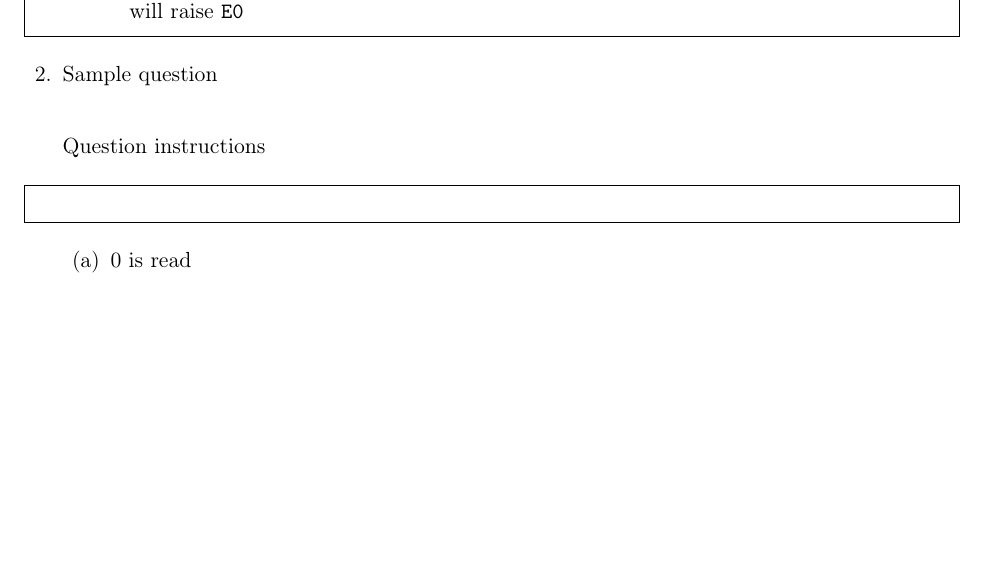
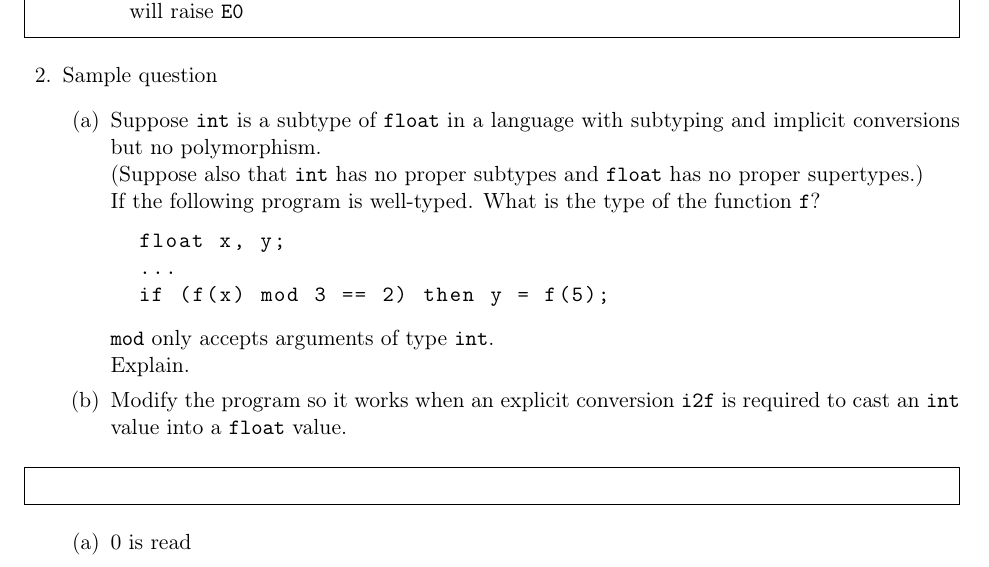
Before and after one commit to arnfaldur/FMALKing, a LaTeX problem sheet (fmal-ass3.tex): part of page 2 of 3, cut so that both start at the same text, the shorter picture padded with empty space. Compiled offline with pdfLaTeX.

Commit message:
quest 2 complet

```diff
--- a/fmal-ass3.tex
+++ b/fmal-ass3.tex
@@ -76,12 +76,23 @@ Explain.
 
 	\question Sample question
 
-	%%\begin{parts}
-	%%\end{pars}
+        \begin{enumerate}[label=(\alph*)]
+        \item Suppose {\tt int} is a subtype of {\tt float} in a language with subtyping
+          and implicit conversions but no polymorphism. \\
+          (Suppose also that {\tt int} has no proper subtypes and {\tt float} has no proper supertypes.)\\
+          If the following program is well-typed. What is the type of the function {\tt f}?
+          {\tt
+\begin{lstlisting}
+  float x, y;
+  ...
+  if (f(x) mod 3 == 2) then y = f(5);
+\end{lstlisting}
+          }
+          {\tt mod} only accepts arguments of type {\tt int}.\\
+          Explain.
+        \item Modify the program so it works when an explicit conversion {\tt i2f} is required to cast an {\tt int} value into a {\tt float} value.
 
-	\quad
-
-	Question instructions
+        \end{enumerate}
 
 	\begin{framed}
 
```
Also changed, not shown: fmal-ass3.tex (2 more changed lines).
